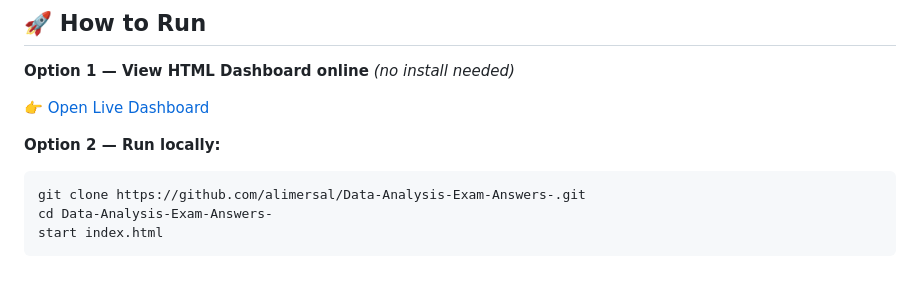
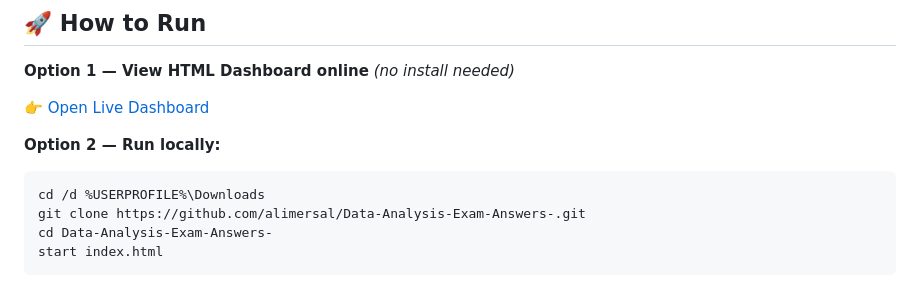
Before and after one commit to alimersal/Data-Analysis-Exam-Answers-, a Markdown page: README.md, the part around the change. GitHub-like rendering.

Commit message:
Update run locally instructions to clone into Downloads folder

````diff
--- a/README.md
+++ b/README.md
@@ -115,6 +115,7 @@ The screenshots below are selected views. To explore the full project, open the
 
 **Option 2 — Run locally:**
 ```bash
+cd /d %USERPROFILE%\Downloads
 git clone https://github.com/alimersal/Data-Analysis-Exam-Answers-.git
 cd Data-Analysis-Exam-Answers-
 start index.html
````
